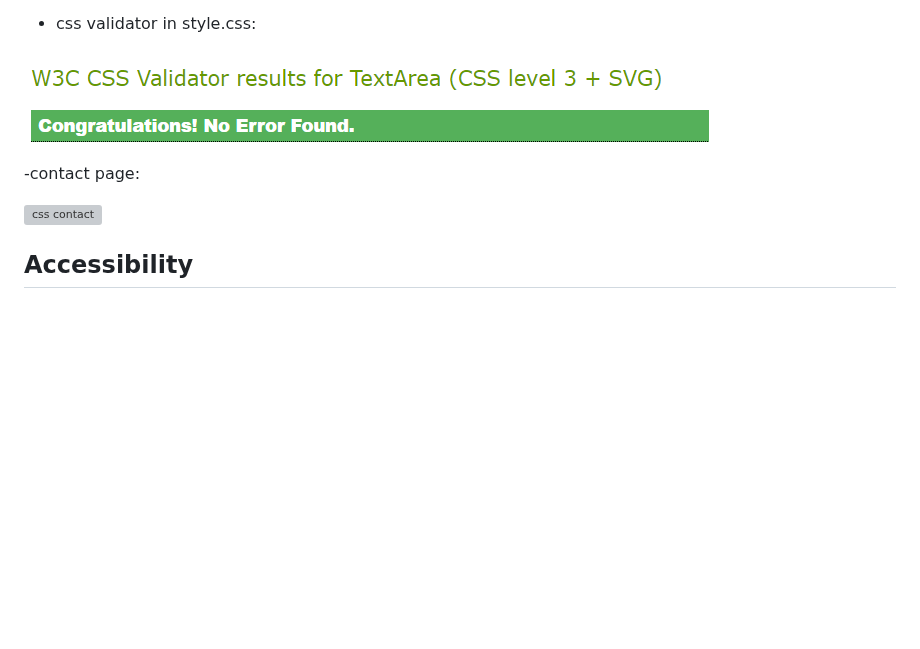
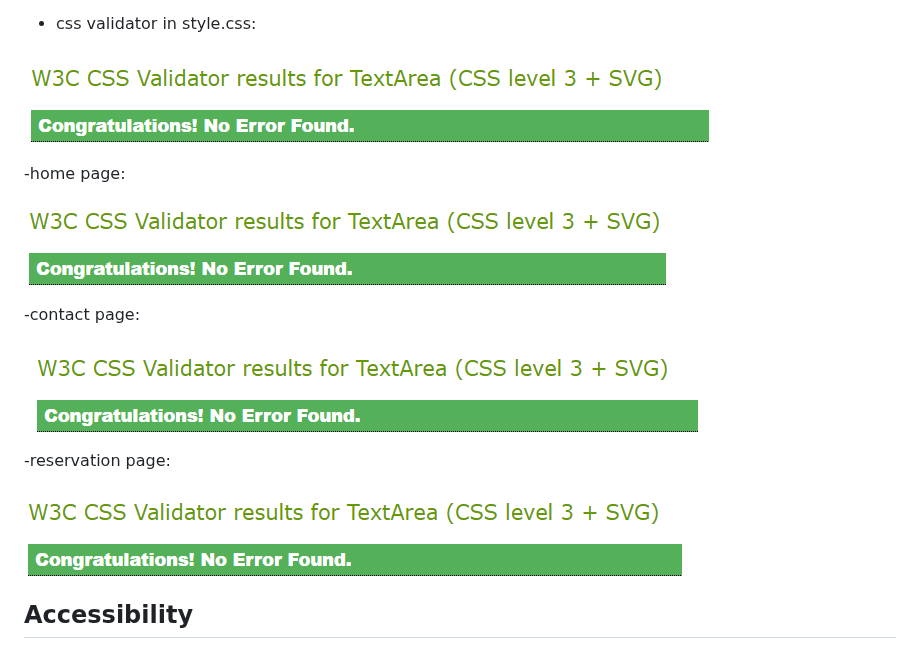
Before and after one commit to BadrAlioui/forthProject, a Markdown page: README.md, the part around the change. Rendered like a GitHub page; blank space fills up the shorter version; grey boxes are pictures that could not be loaded.

Commit message:
added link

```diff
--- a/README.md
+++ b/README.md
@@ -63,9 +63,17 @@ Here are some screenshots of the application:
 
 ![css validator](https://github.com/BadrAlioui/forthProject/blob/master/media/css_validator.png?raw=true)
 
+-home page:
+
+![css home](https://github.com/BadrAlioui/forthProject/blob/master/media/home_css_validator.png?raw=true)
+
 -contact page:
 
-![css contact]()
+![css contact](https://github.com/BadrAlioui/forthProject/blob/master/media/contact_css_validator.png?raw=true)
+
+-reservation page:
+
+![css reservation](https://github.com/BadrAlioui/forthProject/blob/master/media/reservation_css_validator.png?raw=true)
 
 ## Accessibility
 We are committed to ensuring accessibility for all users. Our platform has been tested to provide an inclusive user experience.
```
